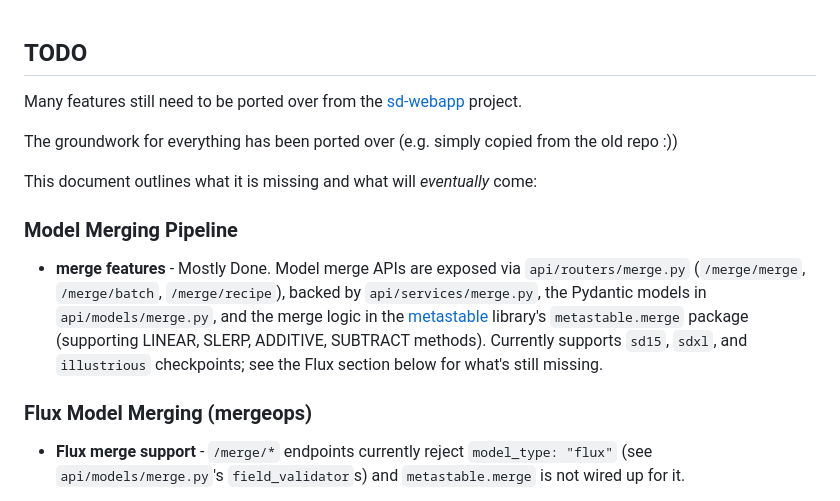
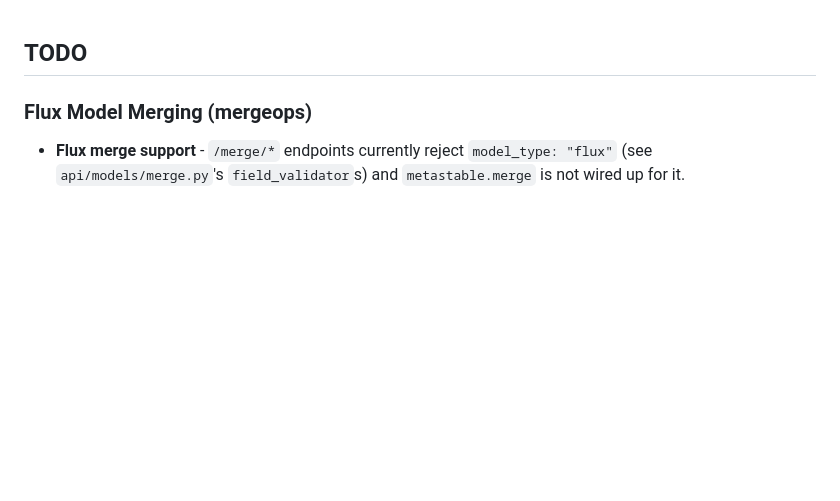
Before and after one commit to mcaimi/sd-api-backend, a Markdown page: TODO.md, the part around the change. Drawn GitHub-style; blank space fills up the shorter version.

Commit message:
Update TODO

```diff
--- a/TODO.md
+++ b/TODO.md
@@ -1,14 +1,4 @@
 ## TODO
-
-Many features still need to be ported over from the [sd-webapp](https://codeberg.org/mcaimi/sd-webapp) project.
-
-The groundwork for everything has been ported over (e.g. simply copied from the old repo :))
-
-This document outlines what it is missing and what will *eventually* come:
-
-### Model Merging Pipeline
-
-- **merge features** - Mostly Done. Model merge APIs are exposed via `api/routers/merge.py` (`/merge/merge`, `/merge/batch`, `/merge/recipe`), backed by `api/services/merge.py`, the Pydantic models in `api/models/merge.py`, and the merge logic in the [metastable](https://github.com/mcaimi/metastable) library's `metastable.merge` package (supporting LINEAR, SLERP, ADDITIVE, SUBTRACT methods). Currently supports `sd15`, `sdxl`, and `illustrious` checkpoints; see the Flux section below for what's still missing.
 
 ### Flux Model Merging (mergeops)
 
```
